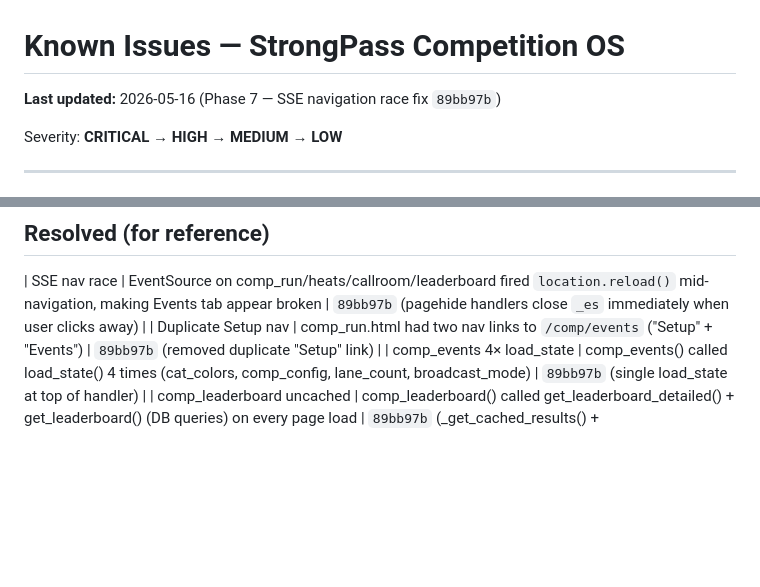
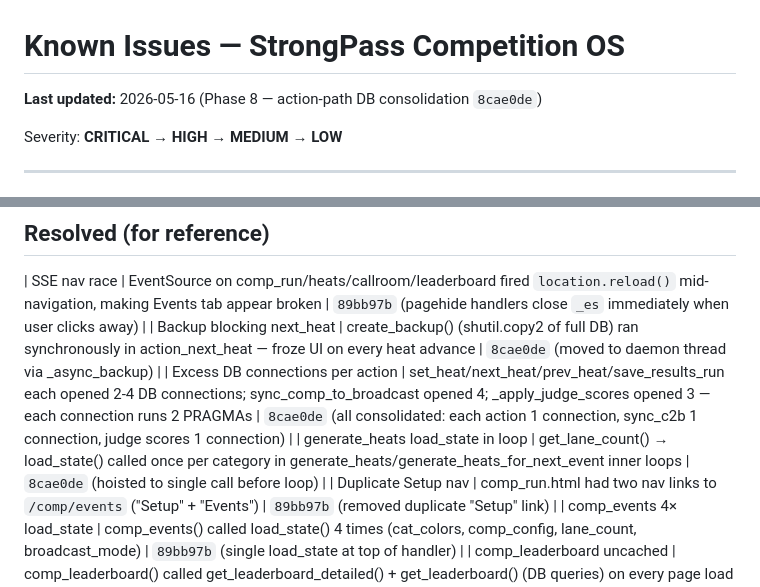
Before and after one commit to anthony89f-creator/Strongpass-live, a Markdown page: docs/known_issues.md, 2 parts joined by grey strips. GitHub-like rendering; blank space fills up the shorter version.

Commit message:
docs: record Phase 8 action-path optimizations in known_issues
Co-Authored-By: Claude Sonnet 4.6 <noreply@anthropic.com>

```diff
--- a/docs/known_issues.md
+++ b/docs/known_issues.md
@@ -1,5 +1,5 @@
 # Known Issues — StrongPass Competition OS
-**Last updated:** 2026-05-16 (Phase 7 — SSE navigation race fix `89bb97b`)
+**Last updated:** 2026-05-16 (Phase 8 — action-path DB consolidation `8cae0de`)
 
 Severity: **CRITICAL** → **HIGH** → **MEDIUM** → **LOW**
 
@@ -165,6 +165,9 @@ File confirmed deleted from disk — no longer present at `/opt/strongpass/curre
 ## Resolved (for reference)
 
 | SSE nav race | EventSource on comp_run/heats/callroom/leaderboard fired `location.reload()` mid-navigation, making Events tab appear broken | `89bb97b` (pagehide handlers close `_es` immediately when user clicks away) |
+| Backup blocking next_heat | create_backup() (shutil.copy2 of full DB) ran synchronously in action_next_heat — froze UI on every heat advance | `8cae0de` (moved to daemon thread via _async_backup) |
+| Excess DB connections per action | set_heat/next_heat/prev_heat/save_results_run each opened 2-4 DB connections; sync_comp_to_broadcast opened 4; _apply_judge_scores opened 3 — each connection runs 2 PRAGMAs | `8cae0de` (all consolidated: each action 1 connection, sync_c2b 1 connection, judge scores 1 connection) |
+| generate_heats load_state in loop | get_lane_count() → load_state() called once per category in generate_heats/generate_heats_for_next_event inner loops | `8cae0de` (hoisted to single call before loop) |
 | Duplicate Setup nav | comp_run.html had two nav links to `/comp/events` ("Setup" + "Events") | `89bb97b` (removed duplicate "Setup" link) |
 | comp_events 4× load_state | comp_events() called load_state() 4 times (cat_colors, comp_config, lane_count, broadcast_mode) | `89bb97b` (single load_state at top of handler) |
 | comp_leaderboard uncached | comp_leaderboard() called get_leaderboard_detailed() + get_leaderboard() (DB queries) on every page load | `89bb97b` (_get_cached_results() + _get_cached_standings() used instead) |
```
